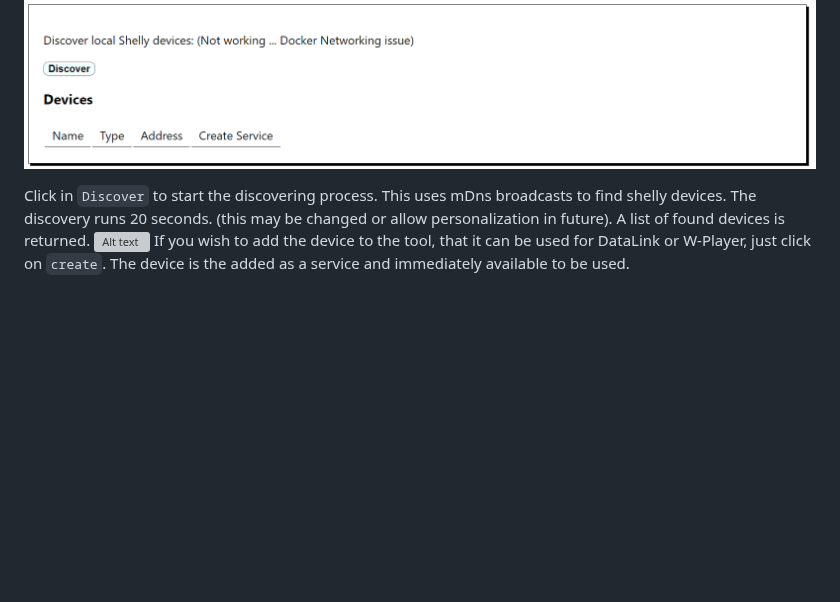
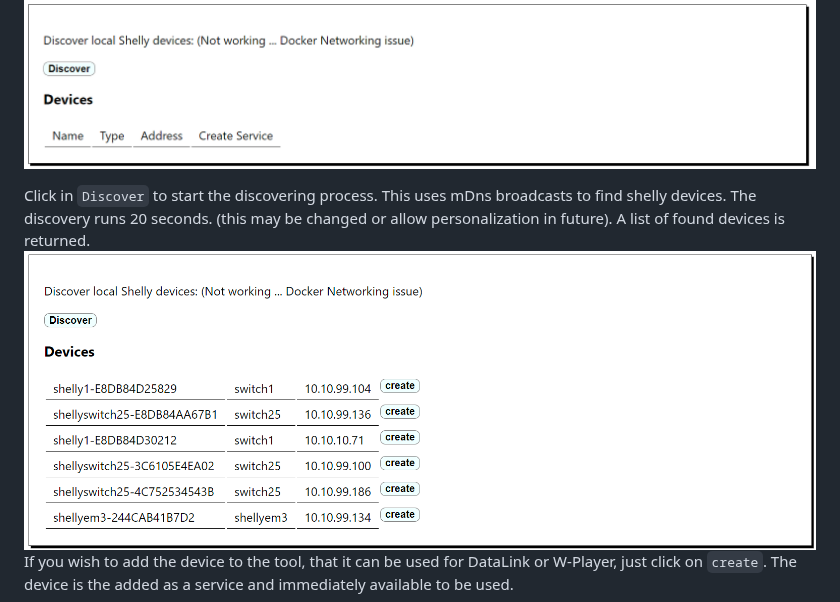
Before and after one commit to TBEMSESG/smartthings_mqtt_datalink, a Markdown page: README.md, the part around the change. GitHub-like rendering; blank space fills up the shorter version; grey boxes are pictures that could not be loaded.

```diff
--- a/README.md
+++ b/README.md
@@ -100,6 +100,6 @@ click on `Shelly` under **Create new Services**
 Click in `Discover` to start the discovering process. This uses mDns broadcasts to find shelly devices.
 The discovery runs 20 seconds. (this may be changed or allow personalization in future).
 A list of found devices is returned.
-![Alt text](/images/shellyList.png.png)
+![Alt text](/images/shellyList.png)
 If you wish to add the device to the tool, that it can be used for DataLink or W-Player, just click on `create`.
 The device is the added as a service and immediately available to be used.
```
